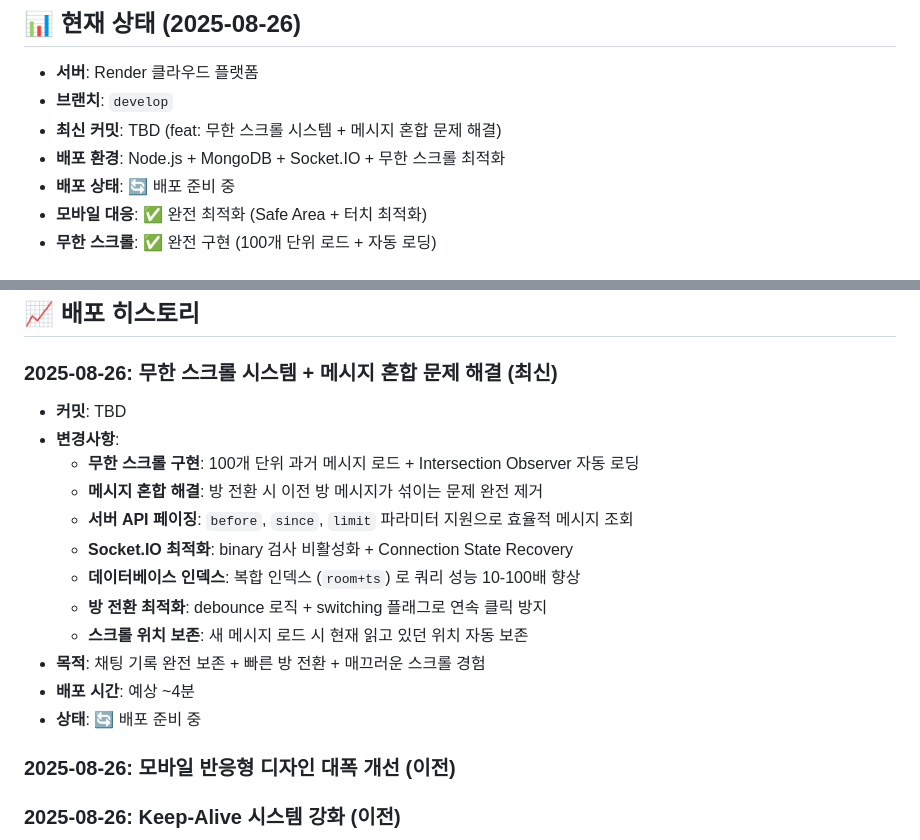
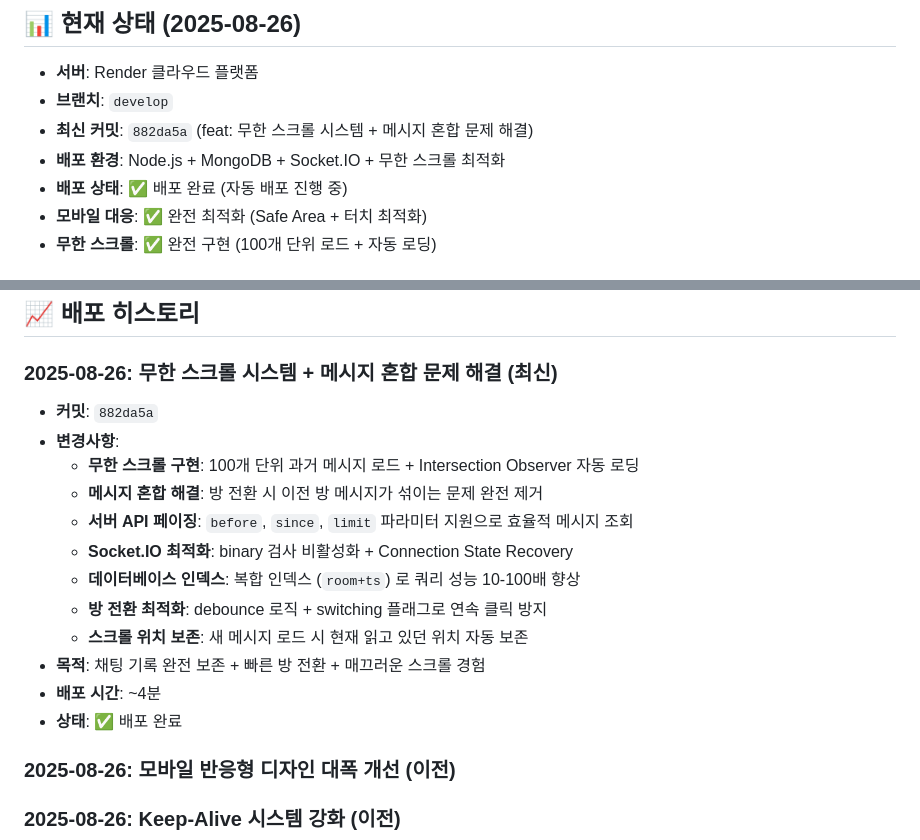
Before and after one commit to 0w0-dot/Eastalk, a Markdown page: DEPLOYMENT_LOG.md, 2 parts joined by grey strips. Rendered like a GitHub page.

Commit message:
docs: 무한 스크롤 시스템 배포 완료 상태 업데이트
🤖 Generated with [Claude Code](https://claude.ai/code)

Co-Authored-By: Claude <noreply@anthropic.com>

```diff
--- a/DEPLOYMENT_LOG.md
+++ b/DEPLOYMENT_LOG.md
@@ -3,9 +3,9 @@
 ## 📊 현재 상태 (2025-08-26)
 - **서버**: Render 클라우드 플랫폼
 - **브랜치**: `develop`
-- **최신 커밋**: TBD (feat: 무한 스크롤 시스템 + 메시지 혼합 문제 해결)
+- **최신 커밋**: `882da5a` (feat: 무한 스크롤 시스템 + 메시지 혼합 문제 해결)
 - **배포 환경**: Node.js + MongoDB + Socket.IO + 무한 스크롤 최적화
-- **배포 상태**: 🔄 배포 준비 중
+- **배포 상태**: ✅ 배포 완료 (자동 배포 진행 중)
 - **모바일 대응**: ✅ 완전 최적화 (Safe Area + 터치 최적화)
 - **무한 스크롤**: ✅ 완전 구현 (100개 단위 로드 + 자동 로딩)
 
@@ -80,7 +80,7 @@
 ## 📈 배포 히스토리
 
 ### 2025-08-26: 무한 스크롤 시스템 + 메시지 혼합 문제 해결 (최신)
-- **커밋**: TBD
+- **커밋**: `882da5a`
 - **변경사항**:
   - **무한 스크롤 구현**: 100개 단위 과거 메시지 로드 + Intersection Observer 자동 로딩
   - **메시지 혼합 해결**: 방 전환 시 이전 방 메시지가 섞이는 문제 완전 제거
@@ -90,8 +90,8 @@
   - **방 전환 최적화**: debounce 로직 + switching 플래그로 연속 클릭 방지
   - **스크롤 위치 보존**: 새 메시지 로드 시 현재 읽고 있던 위치 자동 보존
 - **목적**: 채팅 기록 완전 보존 + 빠른 방 전환 + 매끄러운 스크롤 경험
-- **배포 시간**: 예상 ~4분
-- **상태**: 🔄 배포 준비 중
+- **배포 시간**: ~4분
+- **상태**: ✅ 배포 완료
 
 ### 2025-08-26: 모바일 반응형 디자인 대폭 개선 (이전)
 
```
